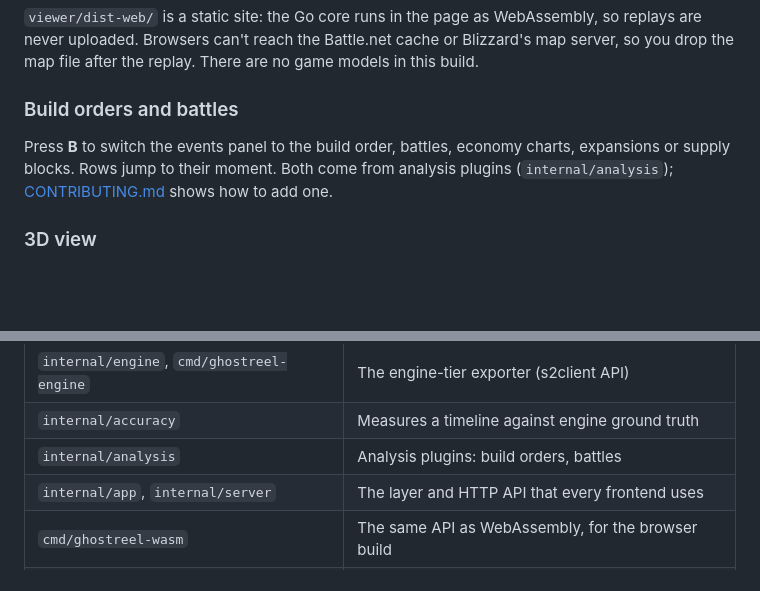
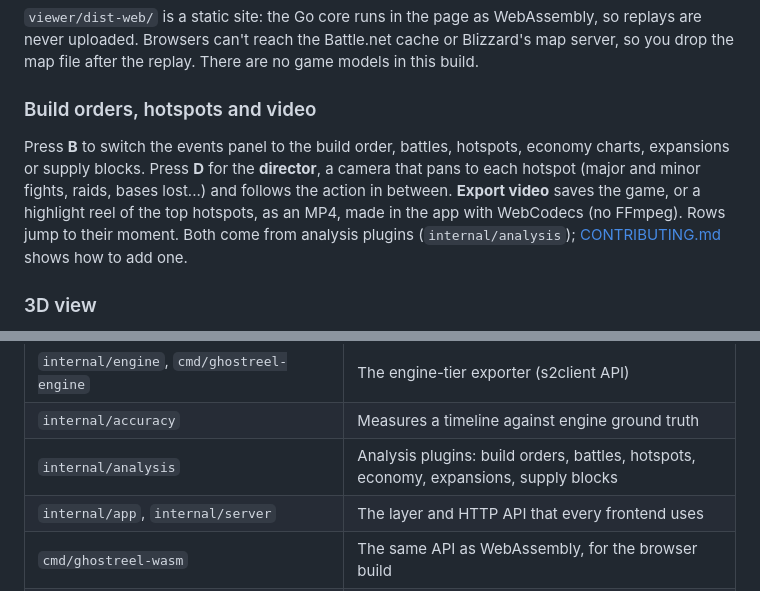
Before and after one commit to dmang-dev/ghostreel, a Markdown page: README.md, 2 parts joined by grey strips. Drawn GitHub-style; blank space fills up the shorter version.

Commit message:
Document hotspots, the director and video export
Co-Authored-By: Claude Opus 5.5 <noreply@anthropic.com>

```diff
--- a/README.md
+++ b/README.md
@@ -64,9 +64,9 @@ cd viewer && npm ci && npm run build:web
 
 `viewer/dist-web/` is a static site: the Go core runs in the page as WebAssembly, so replays are never uploaded. Browsers can't reach the Battle.net cache or Blizzard's map server, so you drop the map file after the replay. There are no game models in this build.
 
-### Build orders and battles
+### Build orders, hotspots and video
 
-Press **B** to switch the events panel to the build order, battles, economy charts, expansions or supply blocks. Rows jump to their moment. Both come from analysis plugins (`internal/analysis`); [CONTRIBUTING.md](CONTRIBUTING.md) shows how to add one.
+Press **B** to switch the events panel to the build order, battles, hotspots, economy charts, expansions or supply blocks. Press **D** for the **director**, a camera that pans to each hotspot (major and minor fights, raids, bases lost...) and follows the action in between. **Export video** saves the game, or a highlight reel of the top hotspots, as an MP4, made in the app with WebCodecs (no FFmpeg). Rows jump to their moment. Both come from analysis plugins (`internal/analysis`); [CONTRIBUTING.md](CONTRIBUTING.md) shows how to add one.
 
 ### 3D view
 
@@ -144,7 +144,7 @@ Tests that need real replays and maps look in `testdata/replays/` and `testdata/
 | `internal/selection`, `internal/pathing`, `internal/command` | The command tier: selections, paths, following orders |
 | `internal/engine`, `cmd/ghostreel-engine` | The engine-tier exporter (s2client API) |
 | `internal/accuracy` | Measures a timeline against engine ground truth |
-| `internal/analysis` | Analysis plugins: build orders, battles |
+| `internal/analysis` | Analysis plugins: build orders, battles, hotspots, economy, expansions, supply blocks |
 | `internal/app`, `internal/server` | The layer and HTTP API that every frontend uses |
 | `cmd/ghostreel-wasm` | The same API as WebAssembly, for the browser build |
 | `proto/` | The timeline format ([docs](docs/TIMELINE_FORMAT.md)) |
```
Also changed, not shown: docs/DECISIONS.md (+8 -0 lines), docs/USER_GUIDE.md (+15 -0 lines).
